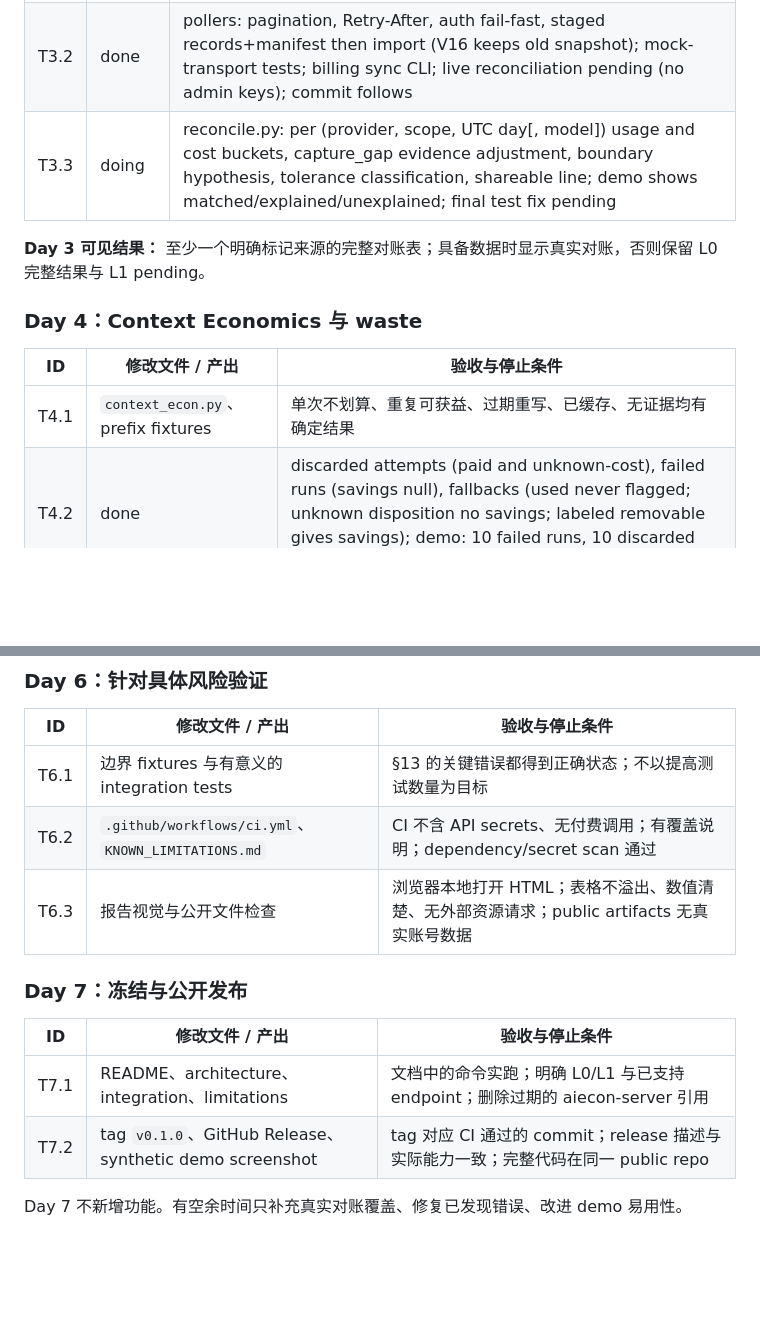
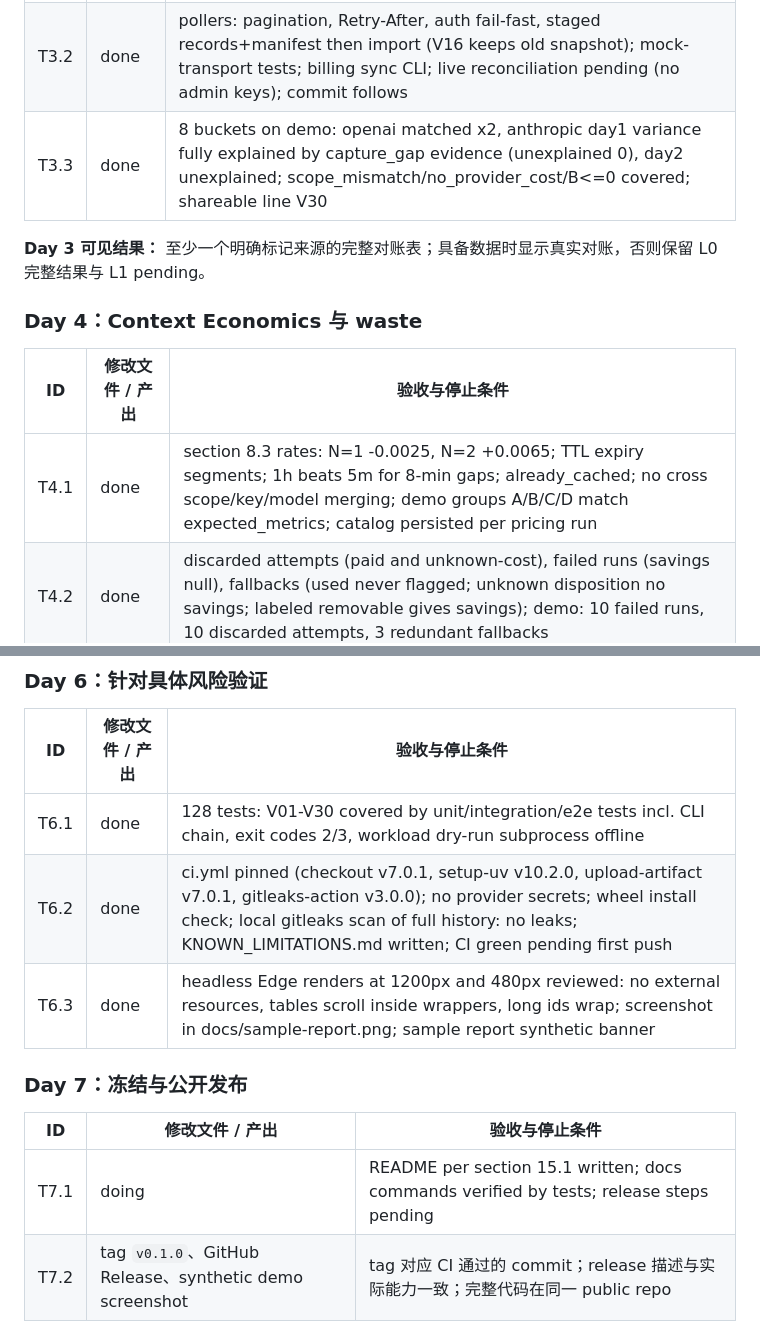
Before and after one commit to wanlonghenry/aiecon, a Markdown page: PLAN.md, 2 parts joined by grey strips. GitHub-like rendering; blank space fills up the shorter version.

Commit message:
PLAN: task status T3.3, T4.1, T6.1-T6.3, T7.1

```diff
--- a/PLAN.md
+++ b/PLAN.md
@@ -774,7 +775,7 @@ Day 2 开始发送，给后续成本数据留下获取时间。先确认能够
 | --- | --- | --- |
 | T3.1 | done | CSV/JSON import with manifest hash check; cents 123.45 -> 1.2345; same-hash re-import no-op; new complete snapshot replaces old rows (7 not 12); demo imports 4 synthetic snapshots; commit 2dfa2a7 |
 | T3.2 | done | pollers: pagination, Retry-After, auth fail-fast, staged records+manifest then import (V16 keeps old snapshot); mock-transport tests; billing sync CLI; live reconciliation pending (no admin keys); commit follows |
-| T3.3 | doing | reconcile.py: per (provider, scope, UTC day[, model]) usage and cost buckets, capture_gap evidence adjustment, boundary hypothesis, tolerance classification, shareable line; demo shows matched/explained/unexplained; final test fix pending |
+| T3.3 | done | 8 buckets on demo: openai matched x2, anthropic day1 variance fully explained by capture_gap evidence (unexplained 0), day2 unexplained; scope_mismatch/no_provider_cost/B<=0 covered; shareable line V30 |
 
 **Day 3 可见结果：** 至少一个明确标记来源的完整对账表；具备数据时显示真实对账，否则保留 L0 完整结果与 L1 pending。
 
@@ -782,7 +783,7 @@ Day 2 开始发送，给后续成本数据留下获取时间。先确认能够
 
 | ID | 修改文件 / 产出 | 验收与停止条件 |
 | --- | --- | --- |
-| T4.1 | `context_econ.py`、prefix fixtures | 单次不划算、重复可获益、过期重写、已缓存、无证据均有确定结果 |
+| T4.1 | done | section 8.3 rates: N=1 -0.0025, N=2 +0.0065; TTL expiry segments; 1h beats 5m for 8-min gaps; already_cached; no cross scope/key/model merging; demo groups A/B/C/D match expected_metrics; catalog persisted per pricing run |
 | T4.2 | done | discarded attempts (paid and unknown-cost), failed runs (savings null), fallbacks (used never flagged; unknown disposition no savings; labeled removable gives savings); demo: 10 failed runs, 10 discarded attempts, 3 redundant fallbacks |
 | T4.3 | done | V20 one call in three detectors flagged once (unique 1.75 not 3x); best single action = group A cache scenario; CPSO 90-success cohort lower bound with 5 unknown-cost calls; joint savings not computed |
 
@@ -802,15 +803,15 @@ Day 2 开始发送，给后续成本数据留下获取时间。先确认能够
 
 | ID | 修改文件 / 产出 | 验收与停止条件 |
 | --- | --- | --- |
-| T6.1 | 边界 fixtures 与有意义的 integration tests | §13 的关键错误都得到正确状态；不以提高测试数量为目标 |
-| T6.2 | `.github/workflows/ci.yml`、`KNOWN_LIMITATIONS.md` | CI 不含 API secrets、无付费调用；有覆盖说明；dependency/secret scan 通过 |
-| T6.3 | 报告视觉与公开文件检查 | 浏览器本地打开 HTML；表格不溢出、数值清楚、无外部资源请求；public artifacts 无真实账号数据 |
+| T6.1 | done | 128 tests: V01-V30 covered by unit/integration/e2e tests incl. CLI chain, exit codes 2/3, workload dry-run subprocess offline |
+| T6.2 | done | ci.yml pinned (checkout v7.0.1, setup-uv v10.2.0, upload-artifact v7.0.1, gitleaks-action v3.0.0); no provider secrets; wheel install check; local gitleaks scan of full history: no leaks; KNOWN_LIMITATIONS.md written; CI green pending first push |
+| T6.3 | done | headless Edge renders at 1200px and 480px reviewed: no external resources, tables scroll inside wrappers, long ids wrap; screenshot in docs/sample-report.png; sample report synthetic banner |
 
 ### Day 7：冻结与公开发布
 
 | ID | 修改文件 / 产出 | 验收与停止条件 |
 | --- | --- | --- |
-| T7.1 | README、architecture、integration、limitations | 文档中的命令实跑；明确 L0/L1 与已支持 endpoint；删除过期的 aiecon-server 引用 |
+| T7.1 | doing | README per section 15.1 written; docs commands verified by tests; release steps pending |
 | T7.2 | tag `v0.1.0`、GitHub Release、synthetic demo screenshot | tag 对应 CI 通过的 commit；release 描述与实际能力一致；完整代码在同一 public repo |
 
 Day 7 不新增功能。有空余时间只补充真实对账覆盖、修复已发现错误、改进 demo 易用性。
```
Also changed, not shown: other parts of PLAN.md (+1 -0 lines).
